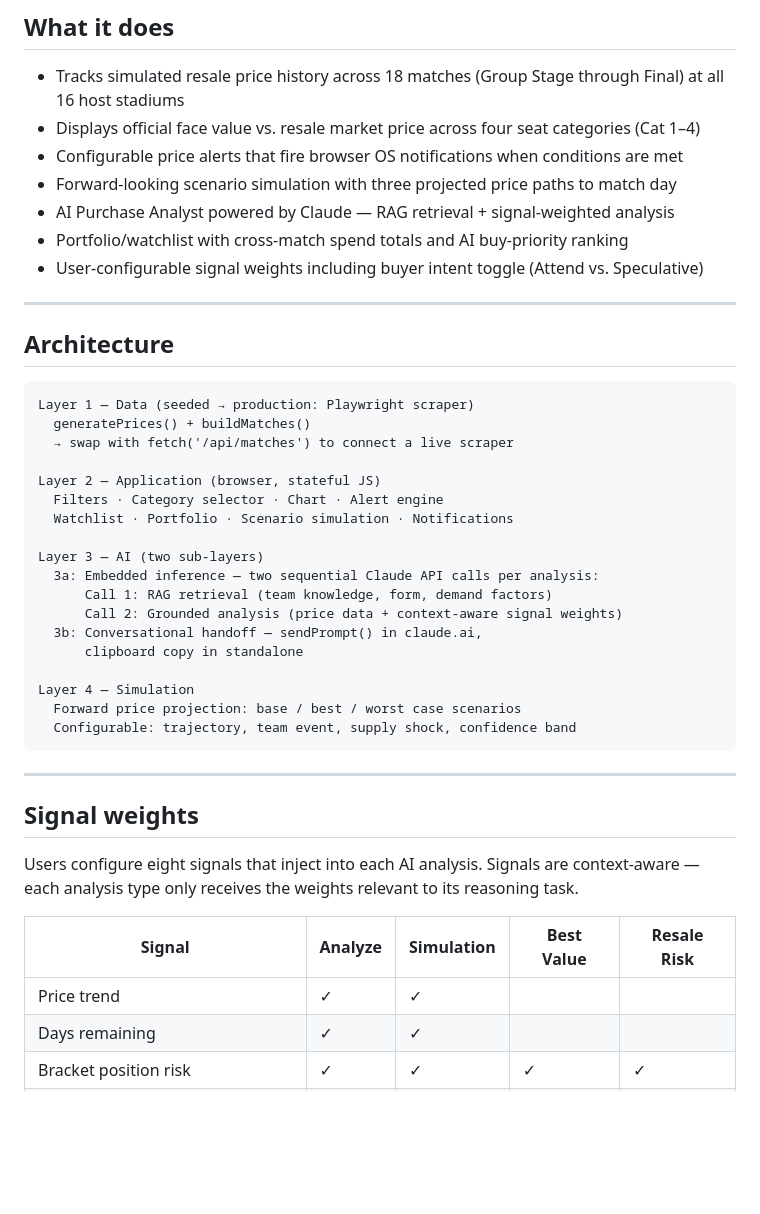
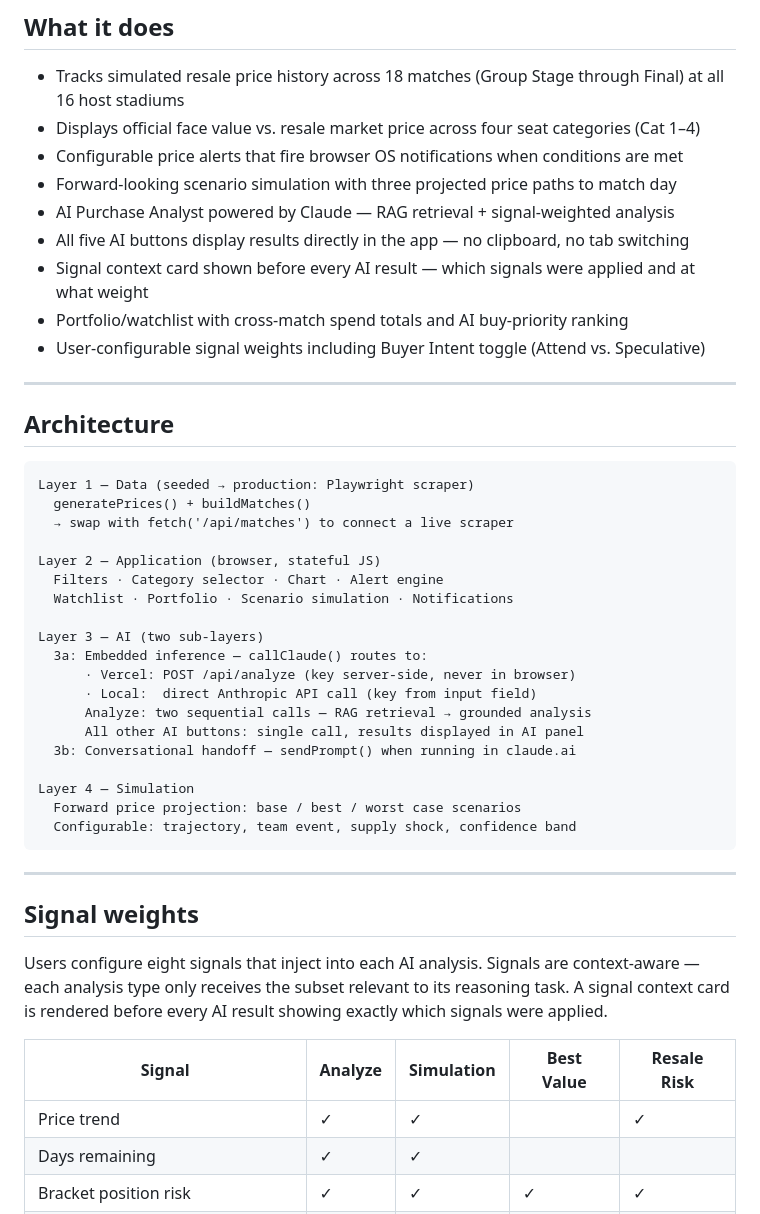
Before and after one commit to leefc01/wc2026_ticket_tracker, a Markdown page: README.md, the part around one of its changes. Rendered like a GitHub page; blank space fills up the shorter version.

```diff
--- a/README.md
+++ b/README.md
@@ -11,8 +11,10 @@ AI-powered price tracker and purchase advisor for World Cup 2026 tickets. Built
 - Configurable price alerts that fire browser OS notifications when conditions are met
 - Forward-looking scenario simulation with three projected price paths to match day
 - AI Purchase Analyst powered by Claude — RAG retrieval + signal-weighted analysis
+- All five AI buttons display results directly in the app — no clipboard, no tab switching
+- Signal context card shown before every AI result — which signals were applied and at what weight
 - Portfolio/watchlist with cross-match spend totals and AI buy-priority ranking
-- User-configurable signal weights including buyer intent toggle (Attend vs. Speculative)
+- User-configurable signal weights including Buyer Intent toggle (Attend vs. Speculative)
 
 ---
 
@@ -28,11 +30,12 @@ Layer 2 — Application (browser, stateful JS)
   Watchlist · Portfolio · Scenario simulation · Notifications
 
 Layer 3 — AI (two sub-layers)
-  3a: Embedded inference — two sequential Claude API calls per analysis:
-      Call 1: RAG retrieval (team knowledge, form, demand factors)
-      Call 2: Grounded analysis (price data + context-aware signal weights)
-  3b: Conversational handoff — sendPrompt() in claude.ai,
-      clipboard copy in standalone
+  3a: Embedded inference — callClaude() routes to:
+      · Vercel: POST /api/analyze (key server-side, never in browser)
+      · Local:  direct Anthropic API call (key from input field)
+      Analyze: two sequential calls — RAG retrieval → grounded analysis
+      All other AI buttons: single call, results displayed in AI panel
+  3b: Conversational handoff — sendPrompt() when running in claude.ai
 
 Layer 4 — Simulation
   Forward price projection: base / best / worst case scenarios
@@ -43,11 +46,11 @@ Layer 4 — Simulation
 
 ## Signal weights
 
-Users configure eight signals that inject into each AI analysis. Signals are context-aware — each analysis type only receives the weights relevant to its reasoning task.
+Users configure eight signals that inject into each AI analysis. Signals are context-aware — each analysis type only receives the subset relevant to its reasoning task. A signal context card is rendered before every AI result showing exactly which signals were applied.
 
 | Signal | Analyze | Simulation | Best Value | Resale Risk |
 |---|---|---|---|---|
-| Price trend | ✓ | ✓ | | |
+| Price trend | ✓ | ✓ | | ✓ |
 | Days remaining | ✓ | ✓ | | |
 | Bracket position risk | ✓ | ✓ | ✓ | ✓ |
 | Fan travel accessibility | ✓ | | ✓ | ✓ |
```
Also changed, not shown: other parts of README.md (+34 -17 lines).
